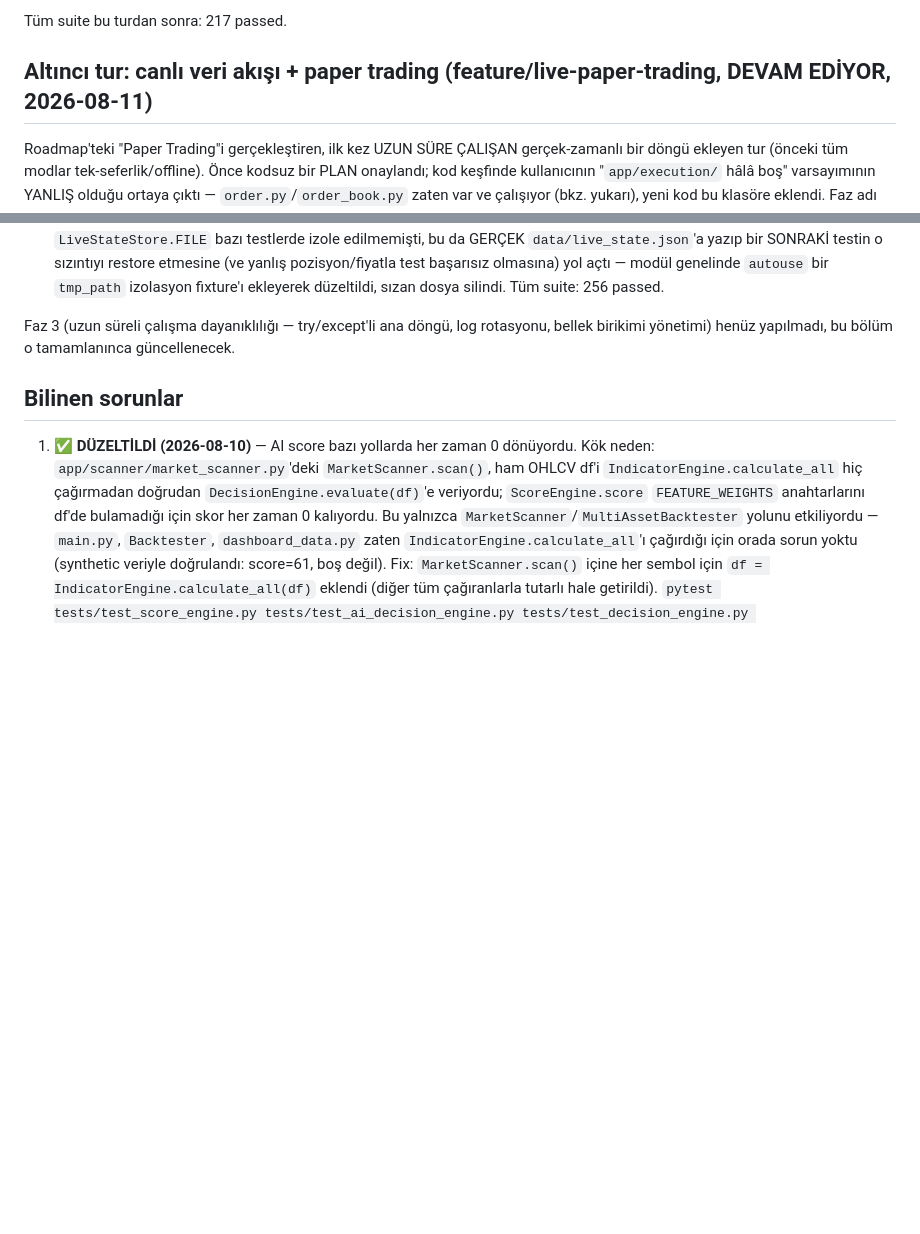
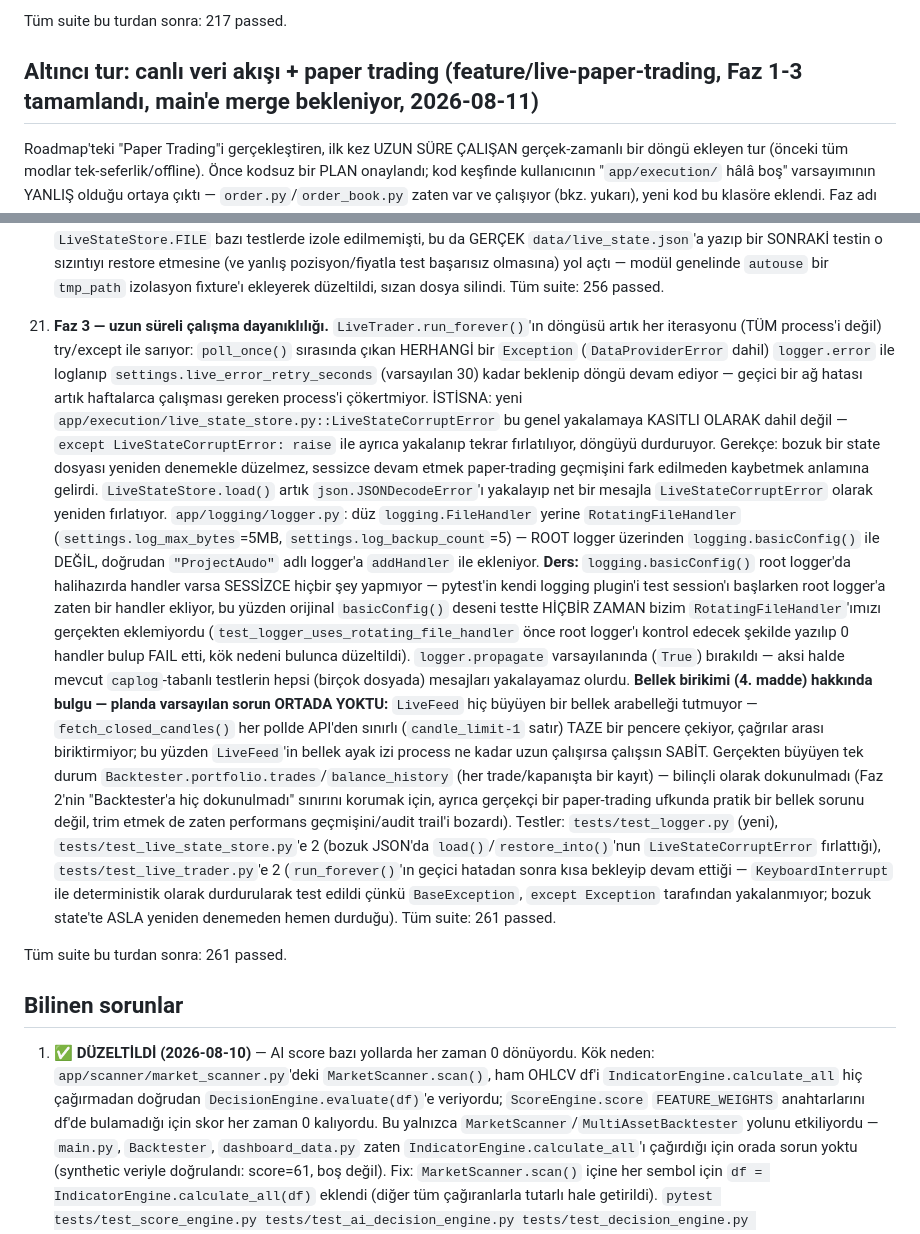
Before and after one commit to hSam-I/ProjectAudo, a Markdown page: CLAUDE.md, 2 parts joined by grey strips. Drawn GitHub-style; blank space fills up the shorter version.

Commit message:
Document Faz 3 completion in CLAUDE.md (Altinci tur)
Records the resilience work (per-iteration try/except, corrupt-state
handling, RotatingFileHandler) and the memory-buffer investigation
finding, closing out the Altinci tur write-up now that all three
phases of feature/live-paper-trading are done and the branch is ready
for merge review.

```diff
--- a/CLAUDE.md
+++ b/CLAUDE.md
@@ -442,7 +442,7 @@ sadece tek-seferlik `Decision` döndürüyor), bilinçli olarak dokunulmadı.
 
 Tüm suite bu turdan sonra: 217 passed.
 
-## Altıncı tur: canlı veri akışı + paper trading (feature/live-paper-trading, DEVAM EDİYOR, 2026-08-11)
+## Altıncı tur: canlı veri akışı + paper trading (feature/live-paper-trading, Faz 1-3 tamamlandı, main'e merge bekleniyor, 2026-08-11)
 
 Roadmap'teki "Paper Trading"i gerçekleştiren, ilk kez UZUN SÜRE ÇALIŞAN gerçek-zamanlı bir
 döngü ekleyen tur (önceki tüm modlar tek-seferlik/offline). Önce kodsuz bir PLAN onaylandı;
@@ -496,8 +496,43 @@ eklendi. Faz adı adı test edilip onaylanarak ilerliyor.
     başarısız olmasına) yol açtı — modül genelinde `autouse` bir `tmp_path` izolasyon fixture'ı
     ekleyerek düzeltildi, sızan dosya silindi. Tüm suite: 256 passed.
 
-Faz 3 (uzun süreli çalışma dayanıklılığı — try/except'li ana döngü, log rotasyonu,
-bellek birikimi yönetimi) henüz yapılmadı, bu bölüm o tamamlanınca güncellenecek.
+21. **Faz 3 — uzun süreli çalışma dayanıklılığı.** `LiveTrader.run_forever()`'ın döngüsü
+    artık her iterasyonu (TÜM process'i değil) try/except ile sarıyor: `poll_once()` sırasında
+    çıkan HERHANGİ bir `Exception` (`DataProviderError` dahil) `logger.error` ile loglanıp
+    `settings.live_error_retry_seconds` (varsayılan 30) kadar beklenip döngü devam ediyor —
+    geçici bir ağ hatası artık haftalarca çalışması gereken process'i çökertmiyor. İSTİSNA:
+    yeni `app/execution/live_state_store.py::LiveStateCorruptError` bu genel yakalamaya
+    KASITLI OLARAK dahil değil — `except LiveStateCorruptError: raise` ile ayrıca yakalanıp
+    tekrar fırlatılıyor, döngüyü durduruyor. Gerekçe: bozuk bir state dosyası yeniden
+    denemekle düzelmez, sessizce devam etmek paper-trading geçmişini fark edilmeden
+    kaybetmek anlamına gelirdi. `LiveStateStore.load()` artık `json.JSONDecodeError`'ı
+    yakalayıp net bir mesajla `LiveStateCorruptError` olarak yeniden fırlatıyor.
+    `app/logging/logger.py`: düz `logging.FileHandler` yerine `RotatingFileHandler`
+    (`settings.log_max_bytes`=5MB, `settings.log_backup_count`=5) — ROOT logger üzerinden
+    `logging.basicConfig()` ile DEĞİL, doğrudan `"ProjectAudo"` adlı logger'a `addHandler`
+    ile ekleniyor. **Ders:** `logging.basicConfig()` root logger'da halihazırda handler
+    varsa SESSİZCE hiçbir şey yapmıyor — pytest'in kendi logging plugin'i test session'ı
+    başlarken root logger'a zaten bir handler ekliyor, bu yüzden orijinal `basicConfig()`
+    deseni testte HİÇBİR ZAMAN bizim `RotatingFileHandler`'ımızı gerçekten eklemiyordu
+    (`test_logger_uses_rotating_file_handler` önce root logger'ı kontrol edecek şekilde
+    yazılıp 0 handler bulup FAIL etti, kök nedeni bulunca düzeltildi). `logger.propagate`
+    varsayılanında (`True`) bırakıldı — aksi halde mevcut `caplog`-tabanlı testlerin hepsi
+    (birçok dosyada) mesajları yakalayamaz olurdu. **Bellek birikimi (4. madde) hakkında
+    bulgu — planda varsayılan sorun ORTADA YOKTU:** `LiveFeed` hiç büyüyen bir bellek arabelleği
+    tutmuyor — `fetch_closed_candles()` her pollde API'den sınırlı (`candle_limit-1` satır)
+    TAZE bir pencere çekiyor, çağrılar arası biriktirmiyor; bu yüzden `LiveFeed`'in bellek
+    ayak izi process ne kadar uzun çalışırsa çalışsın SABİT. Gerçekten büyüyen tek durum
+    `Backtester.portfolio.trades`/`balance_history` (her trade/kapanışta bir kayıt) — bilinçli
+    olarak dokunulmadı (Faz 2'nin "Backtester'a hiç dokunulmadı" sınırını korumak için,
+    ayrıca gerçekçi bir paper-trading ufkunda pratik bir bellek sorunu değil, trim etmek
+    de zaten performans geçmişini/audit trail'i bozardı). Testler: `tests/test_logger.py`
+    (yeni), `tests/test_live_state_store.py`'e 2 (bozuk JSON'da `load()`/`restore_into()`'nun
+    `LiveStateCorruptError` fırlattığı), `tests/test_live_trader.py`'e 2 (`run_forever()`'ın
+    geçici hatadan sonra kısa bekleyip devam ettiği — `KeyboardInterrupt` ile deterministik
+    olarak durdurularak test edildi çünkü `BaseException`, `except Exception` tarafından
+    yakalanmıyor; bozuk state'te ASLA yeniden denemeden hemen durduğu). Tüm suite: 261 passed.
+
+Tüm suite bu turdan sonra: 261 passed.
 
 ## Bilinen sorunlar
 
```
